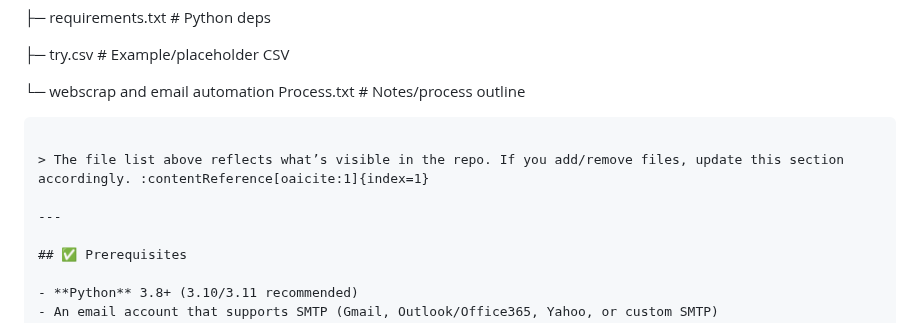
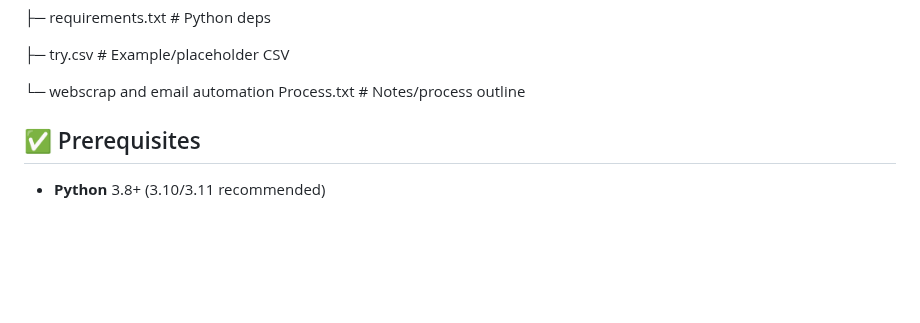
Before and after one commit to arupa444/web-scraping-info-of-authors-though-API-to-automate-the-mailing, a Markdown page: README.md, the part around the change. Rendered like a GitHub page; blank space fills up the shorter version.

`````diff
--- a/README.md
+++ b/README.md
@@ -41,11 +41,6 @@ web-scraping-info-of-authors-though-API-to-automate-the-mailing/
 
 └─ webscrap and email automation Process.txt  # Notes/process outline
 
-````
-
-> The file list above reflects what’s visible in the repo. If you add/remove files, update this section accordingly. :contentReference[oaicite:1]{index=1}
-
----
 
 ## ✅ Prerequisites
 
`````
